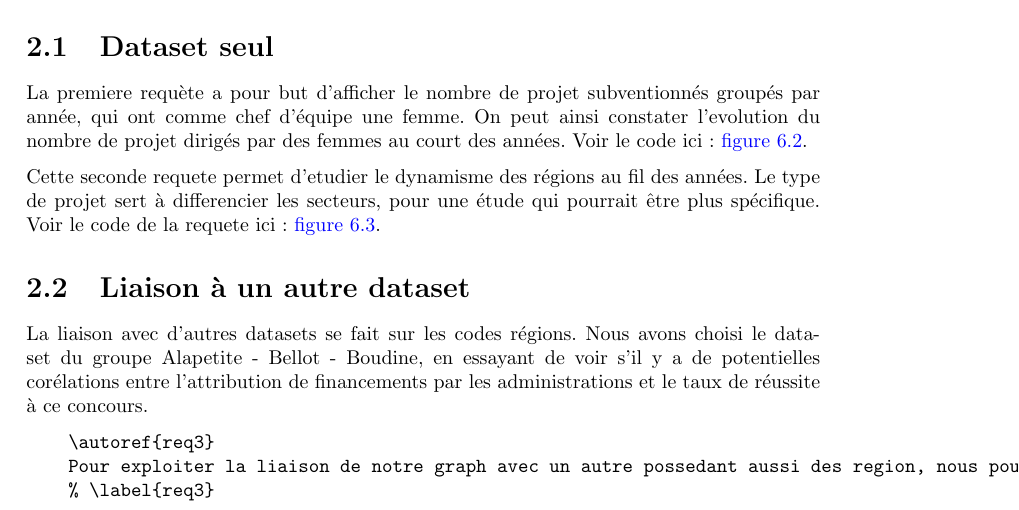
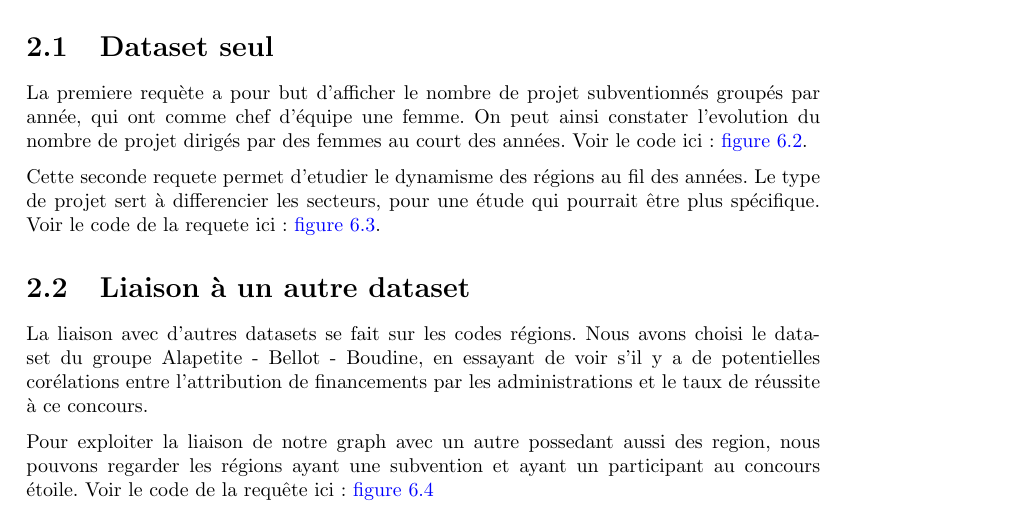
Before and after one commit to hippolyte-dubois/SparQL-Project, a LaTeX document (Report/main.tex, which reads Report/part1.tex): part of page 5 of 9, cut so that both start at the same text. Compiled offline with pdfLaTeX.

Commit message:
report final

```diff
--- a/Report/part1.tex
+++ b/Report/part1.tex
@@ -54,11 +54,7 @@ Cette seconde requete permet d'etudier le dynamisme des régions au fil des ann
 
 La liaison avec d'autres datasets se fait sur les codes régions. Nous avons choisi le dataset du groupe Alapetite - Bellot - Boudine, en essayant de voir s'il y a de potentielles corélations entre l'attribution de financements par les administrations et le taux de réussite à ce concours.
 
-\begin{verbatim}
-    \autoref{req3}
-    Pour exploiter la liaison de notre graph avec un autre possedant aussi des region, nous pouvons regarder les régions ayant une subvention et ayant un participant au concours étoile.
-    % \label{req3}
-\end{verbatim}
+Pour exploiter la liaison de notre graph avec un autre possedant aussi des region, nous pouvons regarder les régions ayant une subvention et ayant un participant au concours étoile. Voir le code de la requête ici : \autoref{req3}
 
 % A RETIRER AVANT DE RENDRE : NE PAS OUBLIER DE GROUP BY dc:type SINON LES DONNÉES VEULENT RIEN DIRE OKK
 
```
Also changed, not shown: Report/main.pdf (added).
